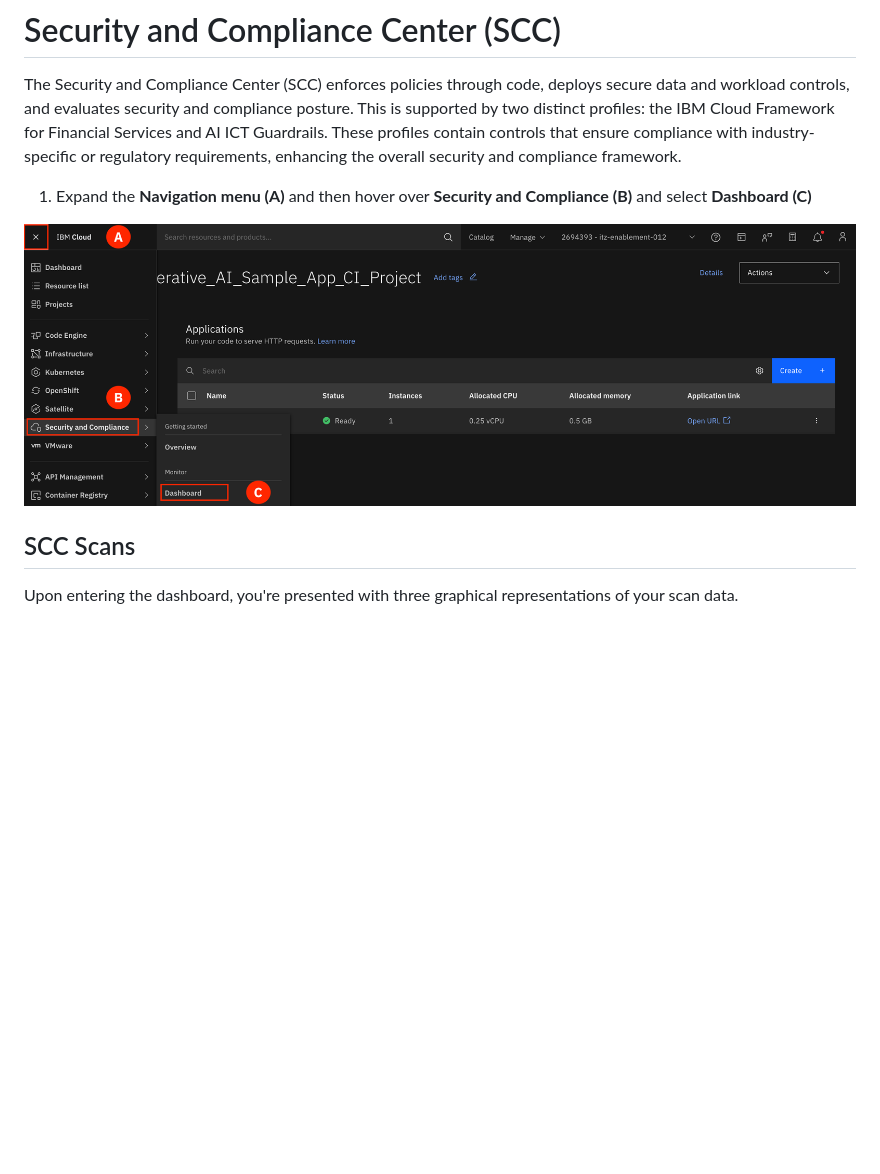
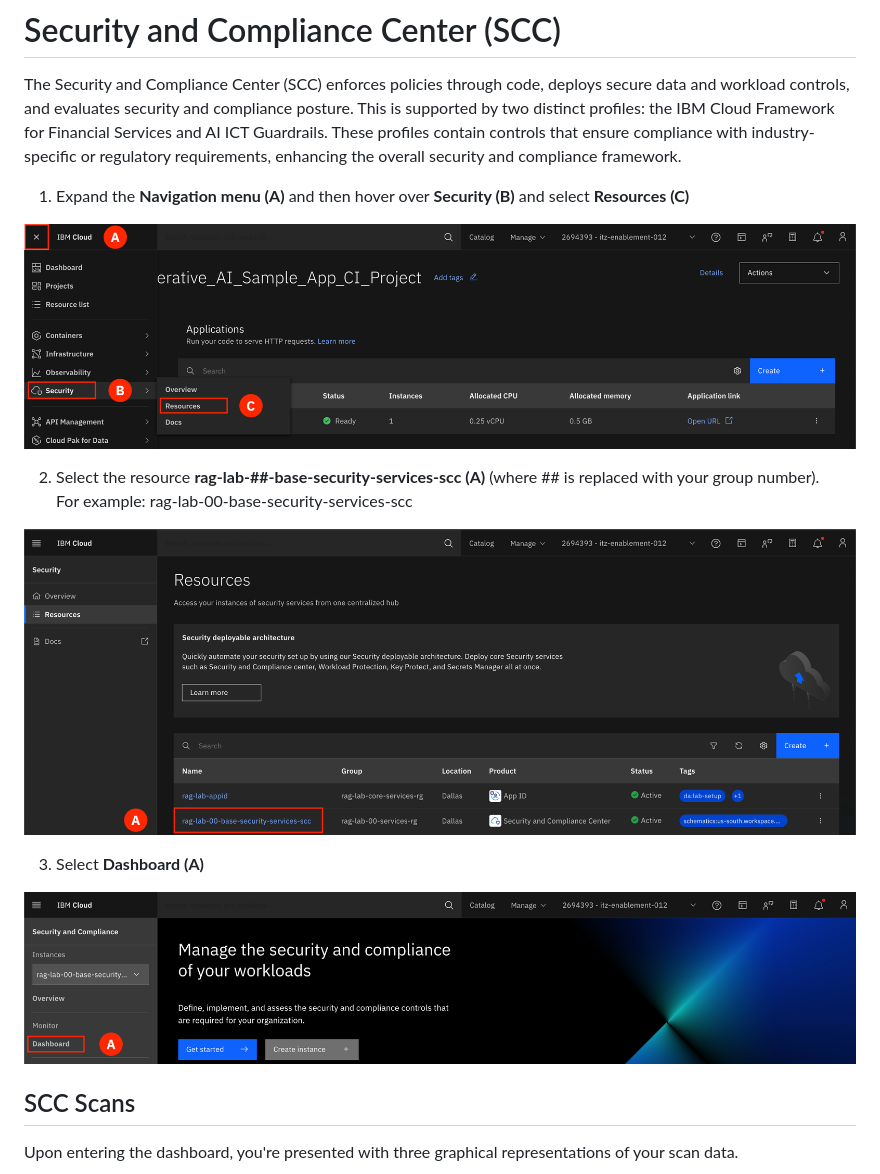
Before and after one commit to IBM/wx-ibmcloud-solutions-scc, a Markdown page: docs/lab/1_7-scc.md, the part around the change. Rendered like a GitHub page; pictures changed too: docs/images/1.7.1-n.png, docs/images/1.7.2-n.png (added), docs/images/1.7.3-n.png (added); blank space fills up the shorter version.

Commit message:
various updates

```diff
--- a/docs/lab/1_7-scc.md
+++ b/docs/lab/1_7-scc.md
@@ -2,9 +2,19 @@
 
 The Security and Compliance Center (SCC) enforces policies through code, deploys secure data and workload controls, and evaluates security and compliance posture. This is supported by two distinct profiles: the IBM Cloud Framework for Financial Services and AI ICT Guardrails. These profiles contain controls that ensure compliance with industry-specific or regulatory requirements, enhancing the overall security and compliance framework.
 
-1. Expand the **Navigation menu (A)** and then hover over **Security and Compliance (B)** and select **Dashboard (C)**
+1. Expand the **Navigation menu (A)** and then hover over **Security (B)** and select **Resources (C)**
 
 ![alt text](../images/1.7.1-n.png)
+
+
+2. Select the resource **rag-lab-##-base-security-services-scc (A)** (where ## is replaced with your group number). <br>
+For example: rag-lab-00-base-security-services-scc
+
+![alt text](../images/1.7.2-n.png)
+
+3. Select **Dashboard (A)**
+
+![alt text](../images/1.7.3-n.png)
 
 ## SCC Scans
 
```
Also changed, not shown: docs/lab/1_4-toolchains.md (+1 -1 lines).
